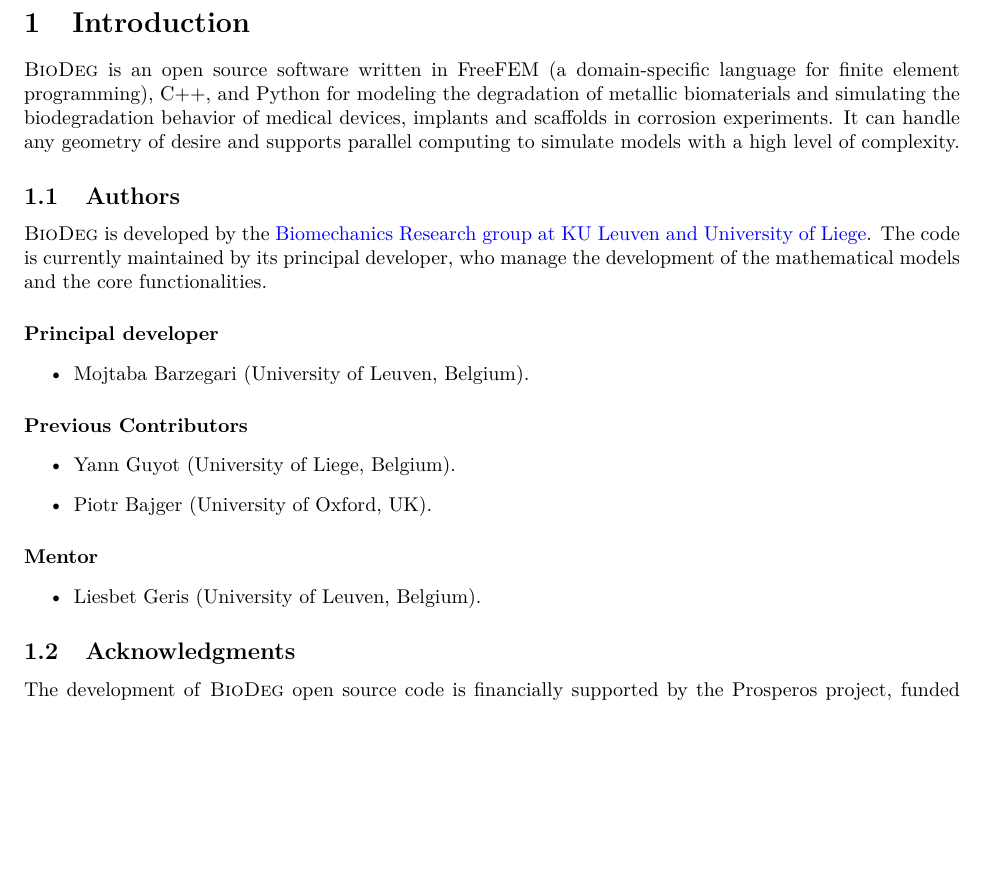
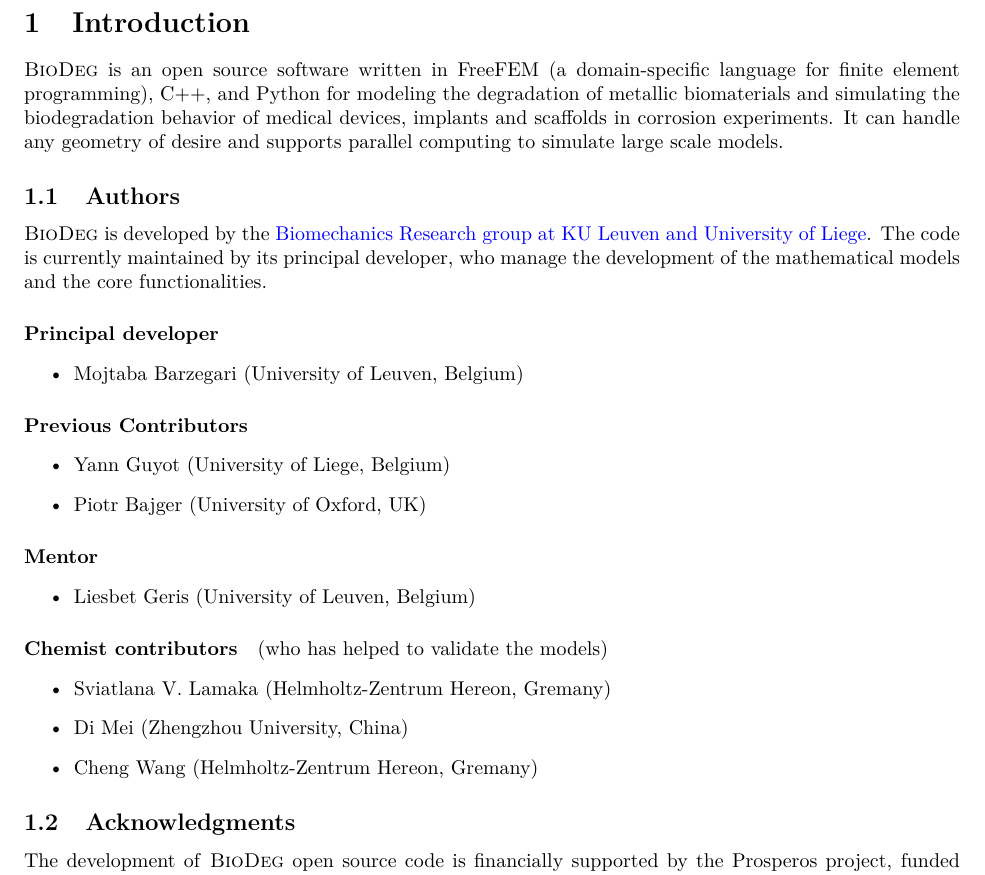
Before and after one commit to mbarzegary/BioDeg-doc, a LaTeX document (manual/manual.tex, which reads manual/intro.tex): part of page 3 of 12, cut so that both start at the same text, the shorter picture padded with empty space. Compiled offline with pdfLaTeX.

Commit message:
update intro and contributors

```diff
--- a/manual/intro.tex
+++ b/manual/intro.tex
@@ -1,4 +1,4 @@
-\biodeg{} is an open source software written in FreeFEM (a domain-specific language for finite element programming), C++, and Python for modeling the degradation of metallic biomaterials and simulating the biodegradation behavior of medical devices, implants and scaffolds in corrosion experiments. It can handle any geometry of desire and supports parallel computing to simulate models with a high level of complexity.
+\biodeg{} is an open source software written in FreeFEM (a domain-specific language for finite element programming), C++, and Python for modeling the degradation of metallic biomaterials and simulating the biodegradation behavior of medical devices, implants and scaffolds in corrosion experiments. It can handle any geometry of desire and supports parallel computing to simulate large scale models.
 
 \subsection{Authors}
 \label{sec:authors}
@@ -7,18 +7,26 @@
 
 \paragraph{Principal developer}
 \begin{itemize}
-	\item Mojtaba Barzegari (University of Leuven, Belgium).
+	\item Mojtaba Barzegari (University of Leuven, Belgium)
 \end{itemize}
 
 \paragraph{Previous Contributors}
 \begin{itemize}
-	\item Yann Guyot (University of Liege, Belgium).
-	\item Piotr Bajger (University of Oxford, UK).
+	\item Yann Guyot (University of Liege, Belgium)
+	\item Piotr Bajger (University of Oxford, UK)
 \end{itemize}
 
 \paragraph{Mentor}
 \begin{itemize}
-	\item Liesbet Geris (University of Leuven, Belgium).
+	\item Liesbet Geris (University of Leuven, Belgium)
+\end{itemize}
+
+\paragraph{Chemist contributors}
+(who has helped to validate the models)
+\begin{itemize}
+	\item Sviatlana V. Lamaka (Helmholtz-Zentrum Hereon, Gremany)
+	\item Di Mei (Zhengzhou University, China)
+	\item Cheng Wang (Helmholtz-Zentrum Hereon, Gremany)
 \end{itemize}
 
 \subsection{Acknowledgments}
```
Also changed, not shown: manual/manual.pdf.
